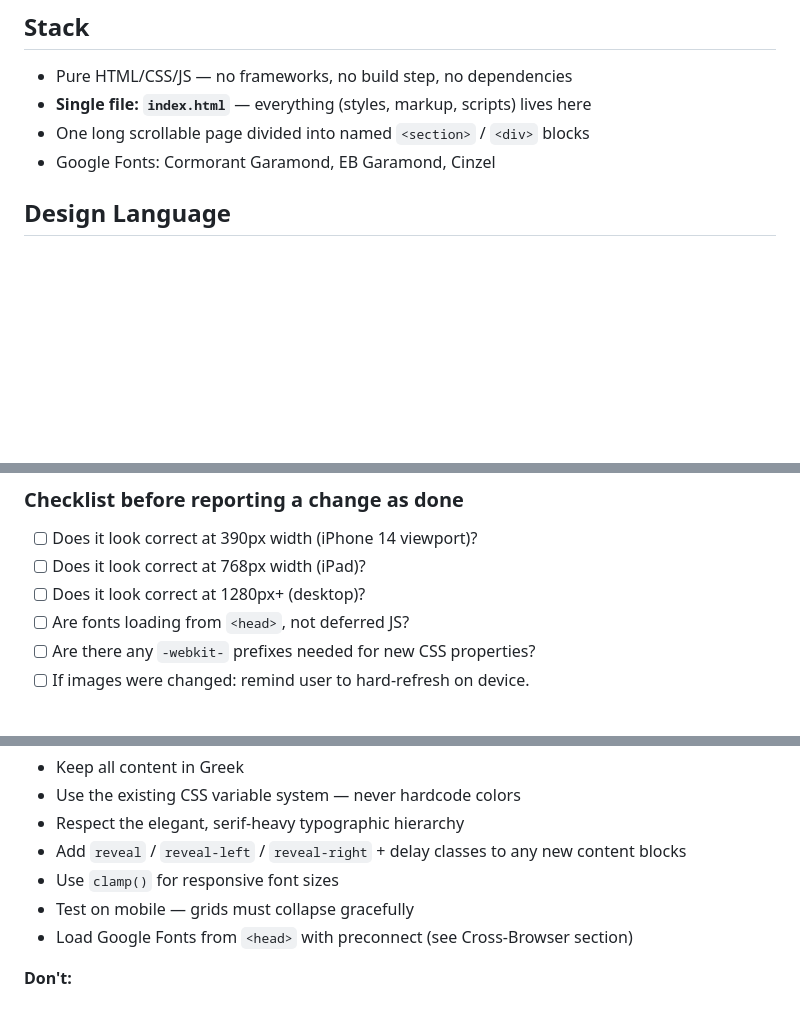
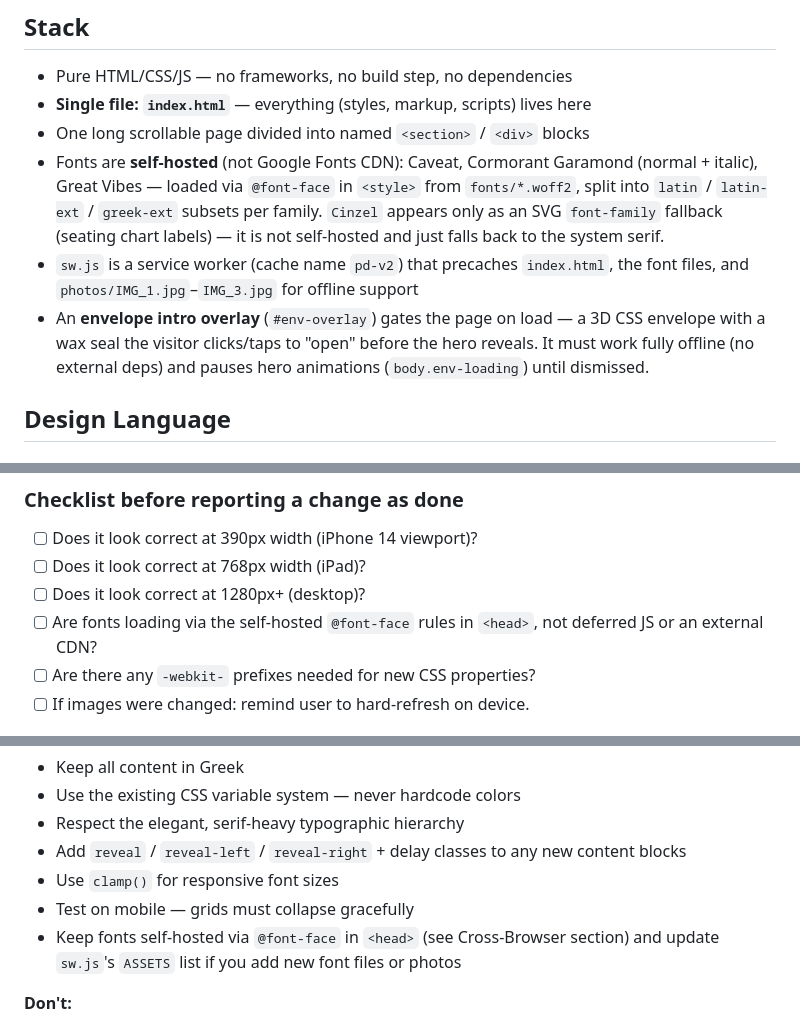
Before and after one commit to ntsparis/paris-dimitra-5-7-2026, a Markdown page: CLAUDE.md, 3 parts joined by grey strips. Drawn GitHub-style; blank space fills up the shorter version.

```diff
--- a/CLAUDE.md
+++ b/CLAUDE.md
@@ -11,7 +11,9 @@ All user-facing text is in **Greek**. Keep it that way — never switch to Engli
 - Pure HTML/CSS/JS — no frameworks, no build step, no dependencies
 - **Single file: `index.html`** — everything (styles, markup, scripts) lives here
 - One long scrollable page divided into named `<section>` / `<div>` blocks
-- Google Fonts: Cormorant Garamond, EB Garamond, Cinzel
+- Fonts are **self-hosted** (not Google Fonts CDN): Caveat, Cormorant Garamond (normal + italic), Great Vibes — loaded via `@font-face` in `<style>` from `fonts/*.woff2`, split into `latin` / `latin-ext` / `greek-ext` subsets per family. `Cinzel` appears only as an SVG `font-family` fallback (seating chart labels) — it is not self-hosted and just falls back to the system serif.
+- `sw.js` is a service worker (cache name `pd-v2`) that precaches `index.html`, the font files, and `photos/IMG_1.jpg`–`IMG_3.jpg` for offline support
+- An **envelope intro overlay** (`#env-overlay`) gates the page on load — a 3D CSS envelope with a wax seal the visitor clicks/taps to "open" before the hero reveals. It must work fully offline (no external deps) and pauses hero animations (`body.env-loading`) until dismissed.
 
 ## Design Language
 
@@ -126,7 +132,7 @@ Every change must work correctly on **all** of these targets — not just deskto
 - [ ] Does it look correct at 390px width (iPhone 14 viewport)?
 - [ ] Does it look correct at 768px width (iPad)?
 - [ ] Does it look correct at 1280px+ (desktop)?
-- [ ] Are fonts loading from `<head>`, not deferred JS?
+- [ ] Are fonts loading via the self-hosted `@font-face` rules in `<head>`, not deferred JS or an external CDN?
 - [ ] Are there any `-webkit-` prefixes needed for new CSS properties?
 - [ ] If images were changed: remind user to hard-refresh on device.
 
@@ -139,7 +145,7 @@ Every change must work correctly on **all** of these targets — not just deskto
 - Add `reveal` / `reveal-left` / `reveal-right` + delay classes to any new content blocks
 - Use `clamp()` for responsive font sizes
 - Test on mobile — grids must collapse gracefully
-- Load Google Fonts from `<head>` with preconnect (see Cross-Browser section)
+- Keep fonts self-hosted via `@font-face` in `<head>` (see Cross-Browser section) and update `sw.js`'s `ASSETS` list if you add new font files or photos
 
 **Don't:**
 - Introduce JS libraries or CSS frameworks
```
Also changed, not shown: other parts of CLAUDE.md (+21 -17 lines).
